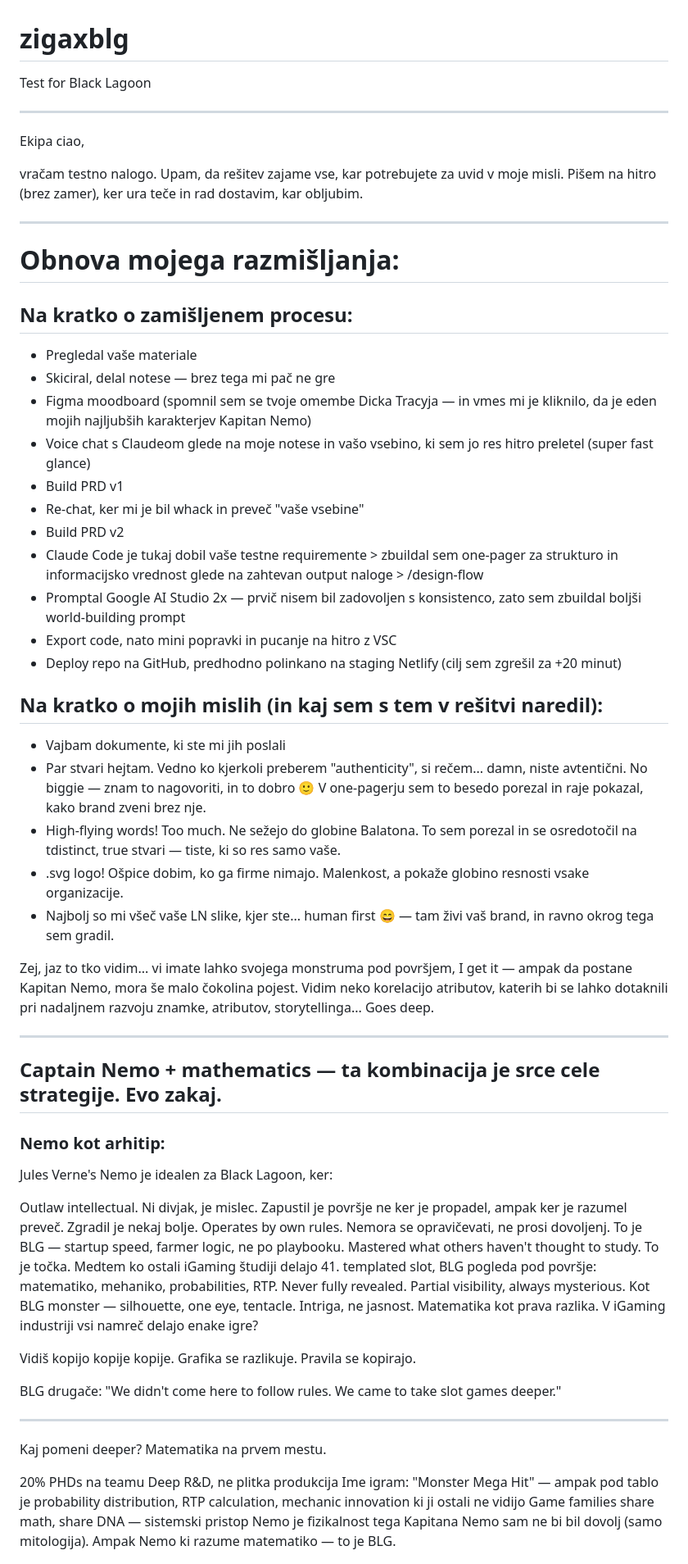
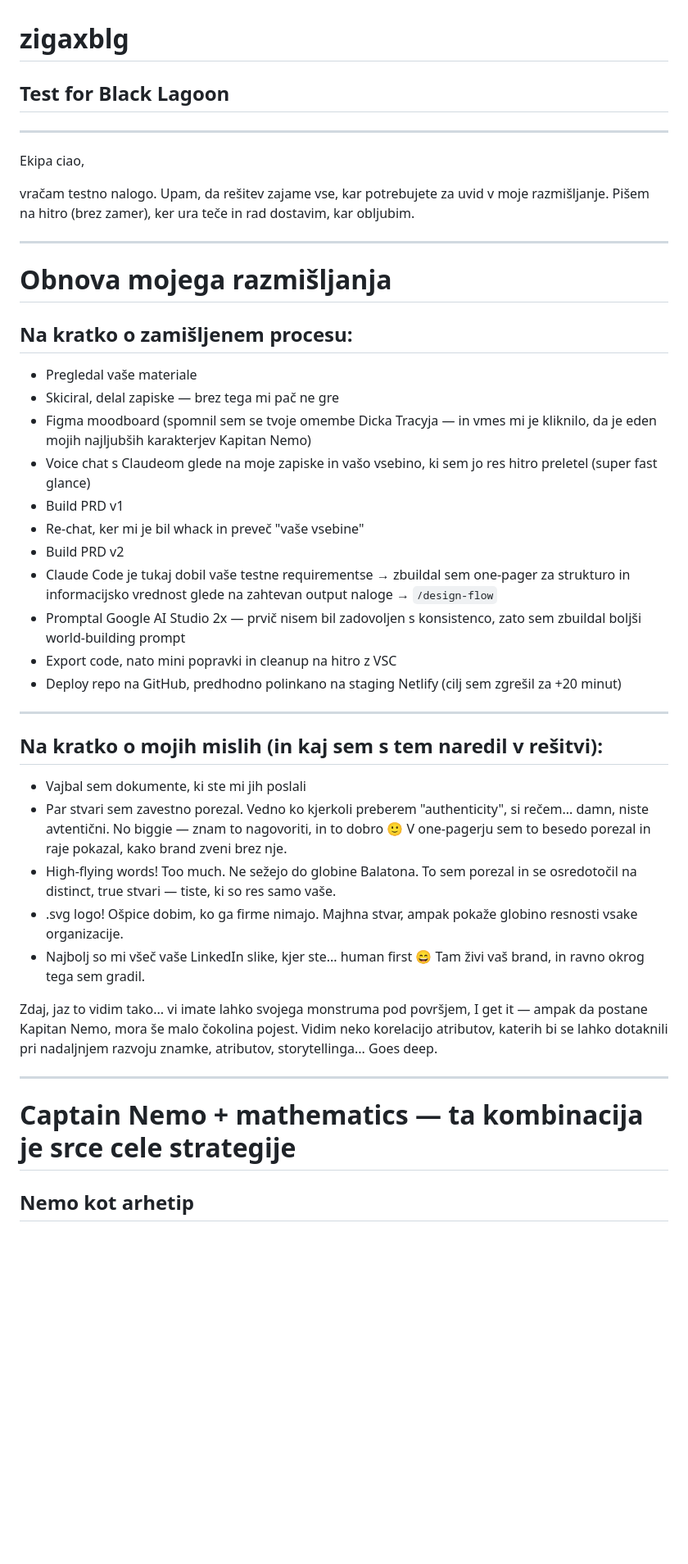
Before and after one commit to ziga-dev/zigaxblg, a Markdown page: README.md, the part around one of its changes. Shown at 82% size. Rendered like a GitHub page; blank space fills up the shorter version.

```diff
--- a/README.md
+++ b/README.md
@@ -1,65 +1,45 @@
 # zigaxblg
-Test for Black Lagoon
+## Test for Black Lagoon
 
 ---
 
 Ekipa ciao,
 
-vračam testno nalogo. Upam, da rešitev zajame vse, kar potrebujete za uvid v moje misli. Pišem na hitro (brez zamer), ker ura teče in rad dostavim, kar obljubim.
+vračam testno nalogo. Upam, da rešitev zajame vse, kar potrebujete za uvid v moje razmišljanje. Pišem na hitro (brez zamer), ker ura teče in rad dostavim, kar obljubim.
 
 ---
 
-# Obnova mojega razmišljanja:
+# Obnova mojega razmišljanja
 
 ## Na kratko o zamišljenem procesu:
+
 - Pregledal vaše materiale
-- Skiciral, delal notese — brez tega mi pač ne gre
+- Skiciral, delal zapiske — brez tega mi pač ne gre
 - Figma moodboard (spomnil sem se tvoje omembe Dicka Tracyja — in vmes mi je kliknilo, da je eden mojih najljubših karakterjev Kapitan Nemo)
-- Voice chat s Claudeom glede na moje notese in vašo vsebino, ki sem jo res hitro preletel (super fast glance)
+- Voice chat s Claudeom glede na moje zapiske in vašo vsebino, ki sem jo res hitro preletel (super fast glance)
 - Build PRD v1
 - Re-chat, ker mi je bil whack in preveč "vaše vsebine"
 - Build PRD v2
-- Claude Code je tukaj dobil vaše testne requiremente > zbuildal sem one-pager za strukturo in informacijsko vrednost glede na zahtevan output naloge > /design-flow
+- Claude Code je tukaj dobil vaše testne requirementse → zbuildal sem one-pager za strukturo in informacijsko vrednost glede na zahtevan output naloge → `/design-flow`
 - Promptal Google AI Studio 2x — prvič nisem bil zadovoljen s konsistenco, zato sem zbuildal boljši world-building prompt
-- Export code, nato mini popravki in pucanje na hitro z VSC
+- Export code, nato mini popravki in cleanup na hitro z VSC
 - Deploy repo na GitHub, predhodno polinkano na staging Netlify (cilj sem zgrešil za +20 minut)
-
-## Na kratko o mojih mislih (in kaj sem s tem v rešitvi naredil):
-- Vajbam dokumente, ki ste mi jih poslali
-- Par stvari hejtam. Vedno ko kjerkoli preberem "authenticity", si rečem... damn, niste avtentični. No biggie — znam to nagovoriti, in to dobro 🙂 V one-pagerju sem to besedo porezal in raje pokazal, kako brand zveni brez nje.
-- High-flying words! Too much. Ne sežejo do globine Balatona. To sem porezal in se osredotočil na tdistinct, true stvari — tiste, ki so res samo vaše.
-- .svg logo! Ošpice dobim, ko ga firme nimajo. Malenkost, a pokaže globino resnosti vsake organizacije.
-- Najbolj so mi všeč vaše LN slike, kjer ste... human first 😄 — tam živi vaš brand, in ravno okrog tega sem gradil.
-
-Zej, jaz to tko vidim... vi imate lahko svojega monstruma pod površjem, I get it — ampak da postane Kapitan Nemo, mora še malo čokolina pojest. Vidim neko korelacijo atributov, katerih bi se lahko dotaknili pri nadaljnem razvoju znamke, atributov, storytellinga... Goes deep.
 
 ---
 
-## Captain Nemo + mathematics — ta kombinacija je srce cele strategije. Evo zakaj.
+## Na kratko o mojih mislih (in kaj sem s tem naredil v rešitvi):
 
-### Nemo kot arhitip:
-Jules Verne's Nemo je idealen za Black Lagoon, ker:
+- Vajbal sem dokumente, ki ste mi jih poslali
+- Par stvari sem zavestno porezal. Vedno ko kjerkoli preberem "authenticity", si rečem... damn, niste avtentični. No biggie — znam to nagovoriti, in to dobro 🙂 V one-pagerju sem to besedo porezal in raje pokazal, kako brand zveni brez nje.
+- High-flying words! Too much. Ne sežejo do globine Balatona. To sem porezal in se osredotočil na distinct, true stvari — tiste, ki so res samo vaše.
+- .svg logo! Ošpice dobim, ko ga firme nimajo. Majhna stvar, ampak pokaže globino resnosti vsake organizacije.
+- Najbolj so mi všeč vaše LinkedIn slike, kjer ste... human first 😄 Tam živi vaš brand, in ravno okrog tega sem gradil.
 
-Outlaw intellectual. Ni divjak, je mislec. Zapustil je površje ne ker je propadel, ampak ker je razumel preveč. Zgradil je nekaj bolje.
-Operates by own rules. Nemora se opravičevati, ne prosi dovoljenj. To je BLG — startup speed, farmer logic, ne po playbooku.
-Mastered what others haven't thought to study. To je točka. Medtem ko ostali iGaming študiji delajo 41. templated slot, BLG pogleda pod površje: matematiko, mehaniko, probabilities, RTP.
-Never fully revealed. Partial visibility, always mysterious. Kot BLG monster — silhouette, one eye, tentacle. Intriga, ne jasnost.
-Matematika kot prava razlika.
-V iGaming industriji vsi namreč delajo enake igre?
-
-Vidiš kopijo kopije kopije. Grafika se razlikuje. Pravila se kopirajo.
-
-BLG drugače:
-"We didn't come here to follow rules. We came to take slot games deeper."
+Zdaj, jaz to vidim tako... vi imate lahko svojega monstruma pod površjem, I get it — ampak da postane Kapitan Nemo, mora še malo čokolina pojest. Vidim neko korelacijo atributov, katerih bi se lahko dotaknili pri nadaljnjem razvoju znamke, atributov, storytellinga... Goes deep.
 
 ---
 
-Kaj pomeni deeper? Matematika na prvem mestu.
+# Captain Nemo + mathematics — ta kombinacija je srce cele strategije
 
-20% PHDs na teamu
-Deep R&D, ne plitka produkcija
-Ime igram: "Monster Mega Hit" — ampak pod tablo je probability distribution, RTP calculation, mechanic innovation ki ji ostali ne vidijo
-Game families share math, share DNA — sistemski pristop
-Nemo je fizikalnost tega
-Kapitana Nemo sam ne bi bil dovolj (samo mitologija). Ampak Nemo ki razume matematiko — to je BLG.
+## Nemo kot arhetip
 
```
Also changed, not shown: other parts of README.md (+183 -47 lines).
